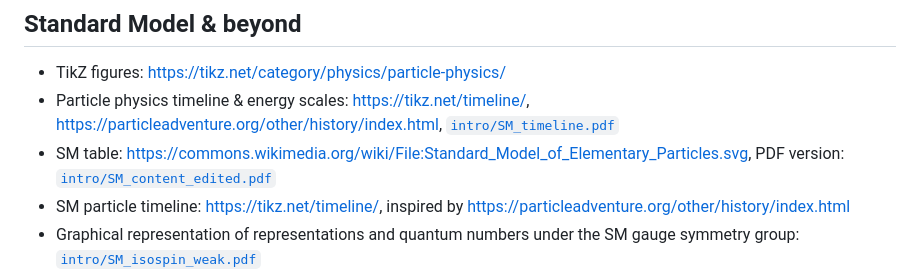
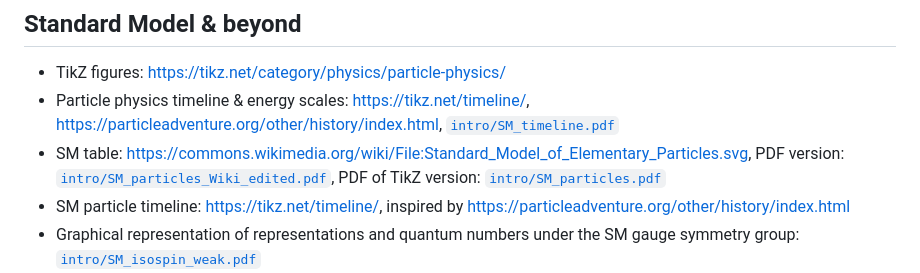
Before and after one commit to IzaakWN/PhDThesisTemplateUZHCMS, a Markdown page: fig/README.md, the part around the change. Drawn GitHub-style.

Commit message:
update old link

```diff
--- a/fig/README.md
+++ b/fig/README.md
@@ -31,7 +31,7 @@ More recent reports on technical designs, upgrades, etc. can be found in https:/
 ## Standard Model & beyond
 - TikZ figures: https://tikz.net/category/physics/particle-physics/
 - Particle physics timeline & energy scales: https://tikz.net/timeline/, https://particleadventure.org/other/history/index.html, [`intro/SM_timeline.pdf`](intro/SM_timeline.pdf)
-- SM table: https://commons.wikimedia.org/wiki/File:Standard_Model_of_Elementary_Particles.svg, PDF version: [`intro/SM_content_edited.pdf`](intro/SM_content_edited.pdf)
+- SM table: https://commons.wikimedia.org/wiki/File:Standard_Model_of_Elementary_Particles.svg, PDF version: [`intro/SM_particles_Wiki_edited.pdf`](intro/SM_particles_Wiki_edited.pdf), PDF of TikZ version: [`intro/SM_particles.pdf`](intro/SM_particles.pdf)
 - SM particle timeline: https://tikz.net/timeline/, inspired by https://particleadventure.org/other/history/index.html
 - Graphical representation of representations and quantum numbers under the SM gauge symmetry group: [`intro/SM_isospin_weak.pdf`](intro/SM_isospin_weak.pdf)
 - NNPDF31 PDF plots: https://arxiv.org/abs/1706.00428, [`intro/pdf_NNPDF3.1_NNLO.pdf`](intro/pdf_NNPDF3.1_NNLO.pdf)
```
